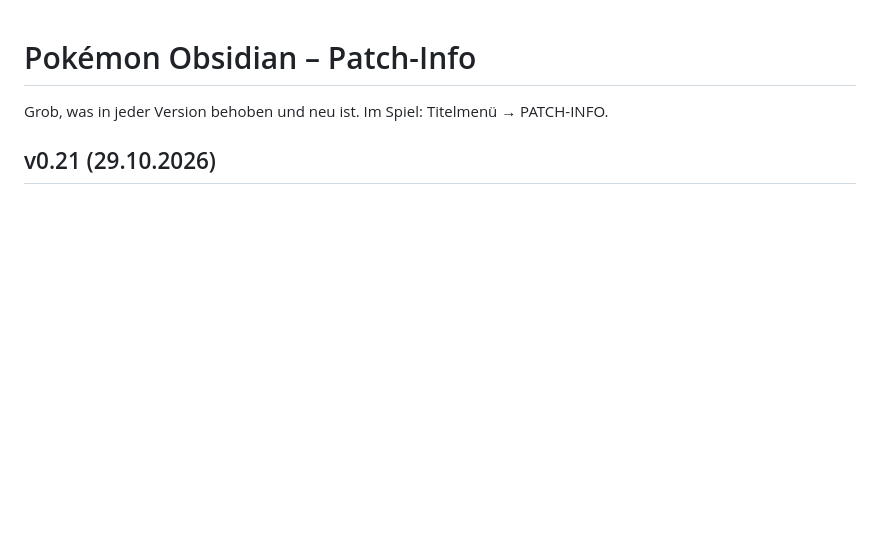
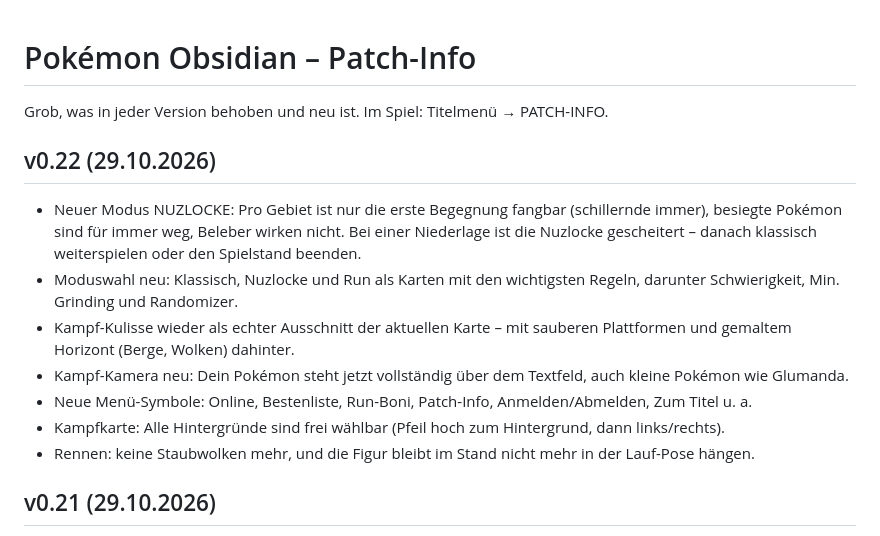
Before and after one commit to requiEM-04/pokemon-obsidian, a Markdown page: PATCHNOTES.md, the part around the change. GitHub-like rendering; blank space fills up the shorter version.

```diff
--- a/PATCHNOTES.md
+++ b/PATCHNOTES.md
@@ -1,6 +1,15 @@
 # Pokémon Obsidian – Patch-Info
 
 Grob, was in jeder Version behoben und neu ist. Im Spiel: Titelmenü → PATCH-INFO.
+
+## v0.22 (29.10.2026)
+- Neuer Modus NUZLOCKE: Pro Gebiet ist nur die erste Begegnung fangbar (schillernde immer), besiegte Pokémon sind für immer weg, Beleber wirken nicht. Bei einer Niederlage ist die Nuzlocke gescheitert – danach klassisch weiterspielen oder den Spielstand beenden.
+- Moduswahl neu: Klassisch, Nuzlocke und Run als Karten mit den wichtigsten Regeln, darunter Schwierigkeit, Min. Grinding und Randomizer.
+- Kampf-Kulisse wieder als echter Ausschnitt der aktuellen Karte – mit sauberen Plattformen und gemaltem Horizont (Berge, Wolken) dahinter.
+- Kampf-Kamera neu: Dein Pokémon steht jetzt vollständig über dem Textfeld, auch kleine Pokémon wie Glumanda.
+- Neue Menü-Symbole: Online, Bestenliste, Run-Boni, Patch-Info, Anmelden/Abmelden, Zum Titel u. a.
+- Kampfkarte: Alle Hintergründe sind frei wählbar (Pfeil hoch zum Hintergrund, dann links/rechts).
+- Rennen: keine Staubwolken mehr, und die Figur bleibt im Stand nicht mehr in der Lauf-Pose hängen.
 
 ## v0.21 (29.10.2026)
 - Eigener Server nur für Pokémon Obsidian: Konten, Spielstände und Bestenliste sind komplett eigenständig. Bitte einmal neu registrieren – jeder Name ist wieder frei.
```
